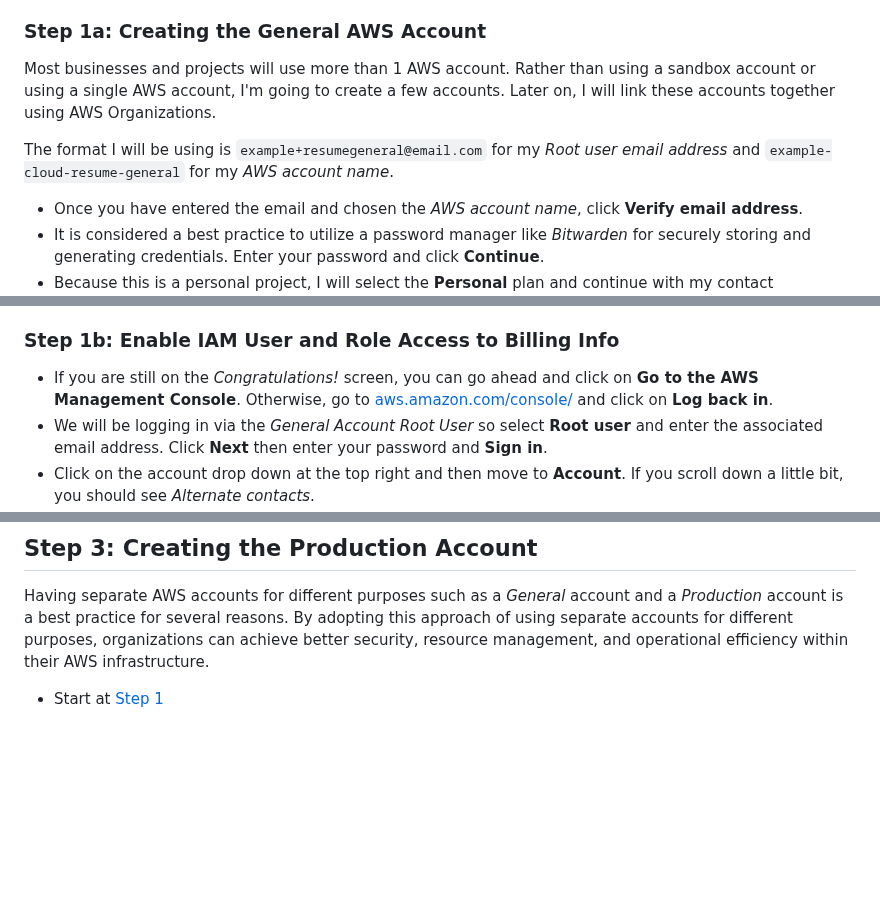
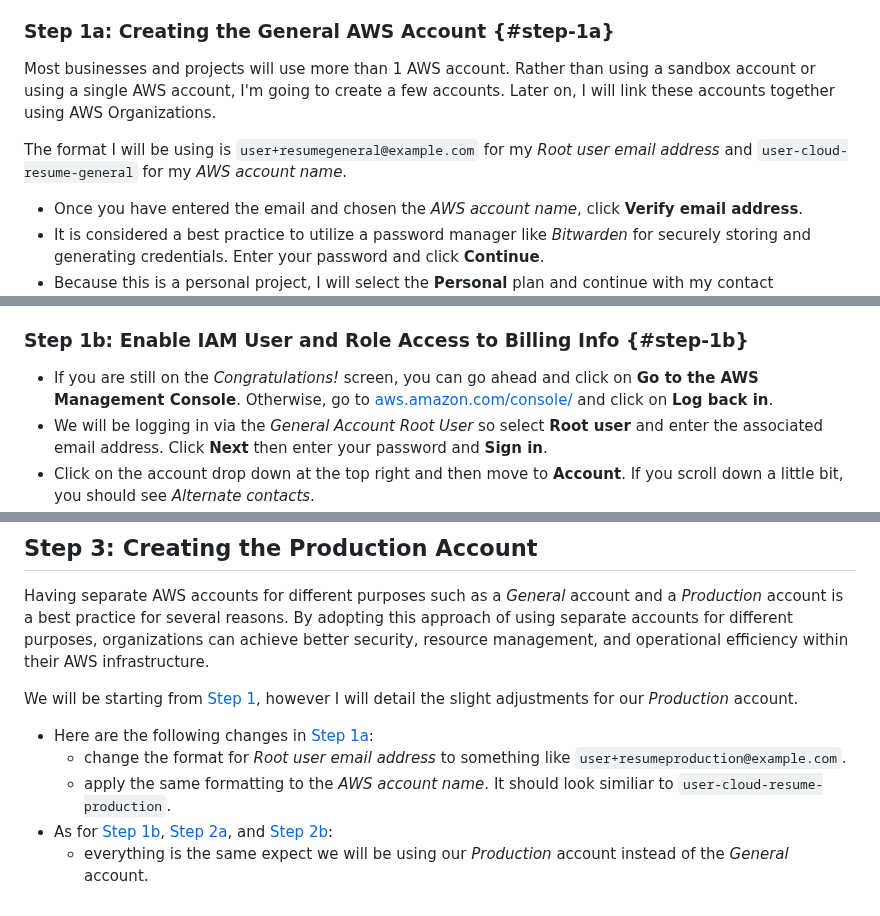
Before and after one commit to JulianChuan/cloud-resume, a Markdown page: documentation/setup/aws-account-creation.md, 3 parts joined by grey strips. Rendered like a GitHub page; blank space fills up the shorter version.

Commit message:
Update aws-account-creation.md
finished step 3 with custom ids

```diff
--- a/documentation/setup/aws-account-creation.md
+++ b/documentation/setup/aws-account-creation.md
@@ -6,10 +6,10 @@
   - The *Root user email address* serves as the primary contact for the AWS account and received important notifications and alerts related to the account.
   - The *AWS account name* is a user-defined name given to an AWS account to help identify the account within the AWS Management Console and verious AWS services.
 
-### Step 1a: Creating the General AWS Account
+### Step 1a: Creating the General AWS Account {#step-1a}
 Most businesses and projects will use more than 1 AWS account. Rather than using a sandbox account or using a single AWS account, I'm going to create a few accounts. Later on, I will link these accounts together using AWS Organizations.
 
-The format I will be using is `example+resumegeneral@email.com` for my *Root user email address* and `example-cloud-resume-general` for my *AWS account name*.
+The format I will be using is `user+resumegeneral@example.com` for my *Root user email address* and `user-cloud-resume-general` for my *AWS account name*.
 - Once you have entered the email and chosen the *AWS account name*, click **Verify email address**.
 - It is considered a best practice to utilize a password manager like *Bitwarden* for securely storing and generating credentials. Enter your password and click **Continue**.
 - Because this is a personal project, I will select the **Personal** plan and continue with my contact information. Click **Continue**.
@@ -19,7 +19,7 @@ Wait to receive the text and then verify the code. Click **Continue**.
 - For training accounts I will default to using the *Basic support - Free* plan. This will provide just enough support if any account or billing issues were to arise. Lastly, click on **Complete sign up**. <br>
 At this point, you should see a *Congratulations!* screen which tells you that AWS is activating your account.
 
-### Step 1b: Enable IAM User and Role Access to Billing Info
+### Step 1b: Enable IAM User and Role Access to Billing Info {#step-1b}
 - If you are still on the *Congratulations!* screen, you can go ahead and click on **Go to the AWS Management Console**. Otherwise, go to [aws.amazon.com/console/](https://aws.amazon.com/console/) and click on **Log back in**.
 - We will be logging in via the *General Account Root User* so select **Root user** and enter the associated email address. Click **Next** then enter your password and **Sign in**.
 - Click on the account drop down at the top right and then move to **Account**. If you scroll down a little bit, you should see *Alternate contacts*.<br>
@@ -52,4 +52,10 @@ Controlling costs within AWS is important if you want to avoid any bill shock at
 
 ## Step 3: Creating the Production Account
 Having separate AWS accounts for different purposes such as a *General* account and a *Production* account is a best practice for several reasons. By adopting this approach of using separate accounts for different purposes, organizations can achieve better security, resource management, and operational efficiency within their AWS infrastructure.
-- Start at [Step 1](#step-1)
+
+We will be starting from [Step 1](#step-1), however I will detail the slight adjustments for our *Production* account.
+- Here are the following changes in [Step 1a](#step-1a):
+  - change the format for *Root user email address* to something like `user+resumeproduction@example.com`.
+  - apply the same formatting to the *AWS account name*. It should look similiar to `user-cloud-resume-production`.
+- As for [Step 1b](#step-1b), [Step 2a](#step-2a), and [Step 2b](#step-2b):
+  - everything is the same expect we will be using our *Production* account instead of the *General* account.
```
Also changed, not shown: other parts of documentation/setup/aws-account-creation.md (+2 -2 lines).
